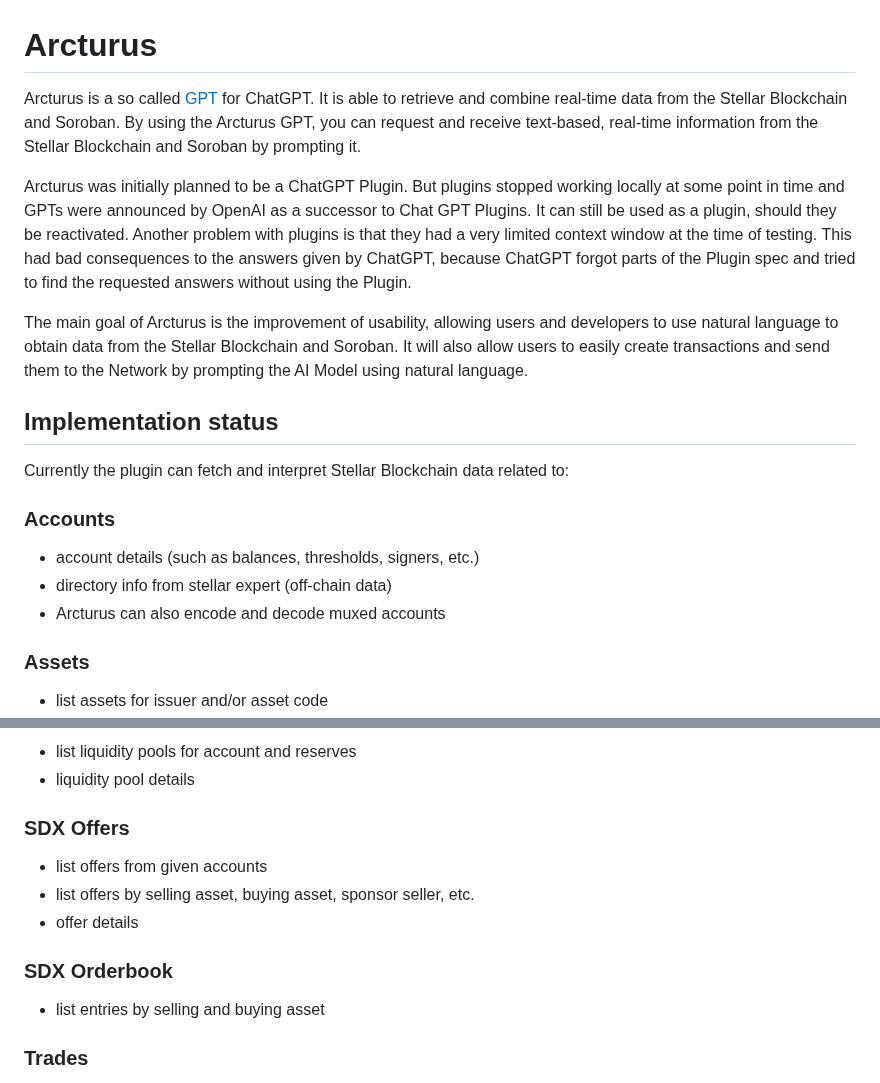
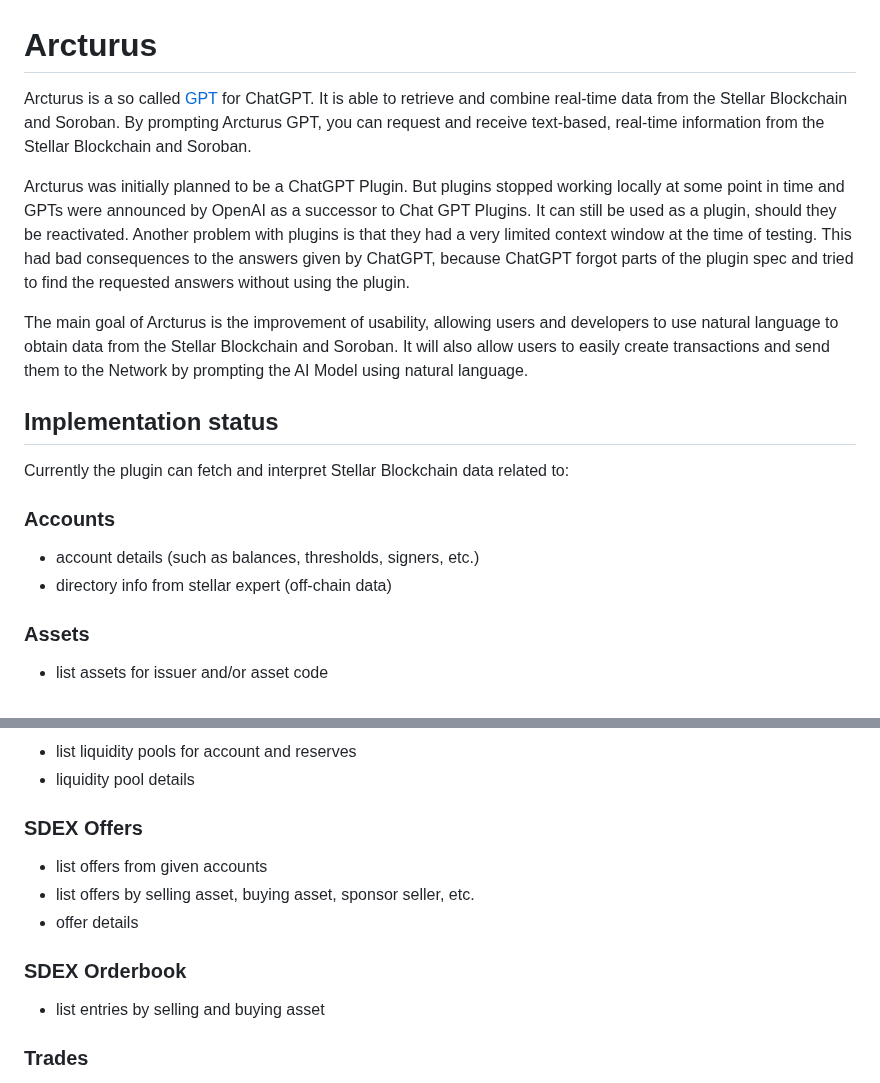
Before and after one commit to Soneso/Arcturus, a Markdown page: README.md, 2 parts joined by grey strips. GitHub-like rendering.

Commit message:
fix typos

```diff
--- a/README.md
+++ b/README.md
@@ -1,8 +1,8 @@
 # Arcturus
 
-Arcturus is a so called [GPT](https://openai.com/blog/introducing-gpts) for ChatGPT. It is able to retrieve and combine real-time data from the Stellar Blockchain and Soroban. By using the Arcturus GPT, you can request and receive text-based, real-time information from the Stellar Blockchain and Soroban by prompting it.
+Arcturus is a so called [GPT](https://openai.com/blog/introducing-gpts) for ChatGPT. It is able to retrieve and combine real-time data from the Stellar Blockchain and Soroban. By prompting Arcturus GPT, you can request and receive text-based, real-time information from the Stellar Blockchain and Soroban.
 
-Arcturus was initially planned to be a ChatGPT Plugin. But plugins stopped working locally at some point in time and GPTs were announced by OpenAI as a successor to Chat GPT Plugins. It can still be used as a plugin, should they be reactivated. Another problem with plugins is that they had a very limited context window at the time of testing. This had bad consequences to the answers given by ChatGPT, because ChatGPT forgot parts of the Plugin spec and tried to find the requested answers without using the Plugin.
+Arcturus was initially planned to be a ChatGPT Plugin. But plugins stopped working locally at some point in time and GPTs were announced by OpenAI as a successor to Chat GPT Plugins. It can still be used as a plugin, should they be reactivated. Another problem with plugins is that they had a very limited context window at the time of testing. This had bad consequences to the answers given by ChatGPT, because ChatGPT forgot parts of the plugin spec and tried to find the requested answers without using the plugin.
 
 The main goal of Arcturus is the improvement of usability, allowing users and developers to use natural language to obtain data from the Stellar Blockchain and Soroban. It will also allow users to easily create transactions and send them to the Network by prompting the AI Model using natural language.
 
@@ -13,7 +13,6 @@ Currently the plugin can fetch and interpret Stellar Blockchain data related to:
 ### Accounts
 - account details (such as balances, thresholds, signers, etc.)
 - directory info from stellar expert (off-chain data)
-- Arcturus can also encode and decode muxed accounts
 
 ### Assets
 - list assets for issuer and/or asset code
@@ -39,12 +38,12 @@ Currently the plugin can fetch and interpret Stellar Blockchain data related to:
 - list liquidity pools for account and reserves
 - liquidity pool details
 
-### SDX Offers
+### SDEX Offers
 - list offers from given accounts
 - list offers by selling asset, buying asset, sponsor seller, etc.
 - offer details
 
-### SDX Orderbook
+### SDEX Orderbook
 - list entries by selling and buying asset
 
 ### Trades
```
